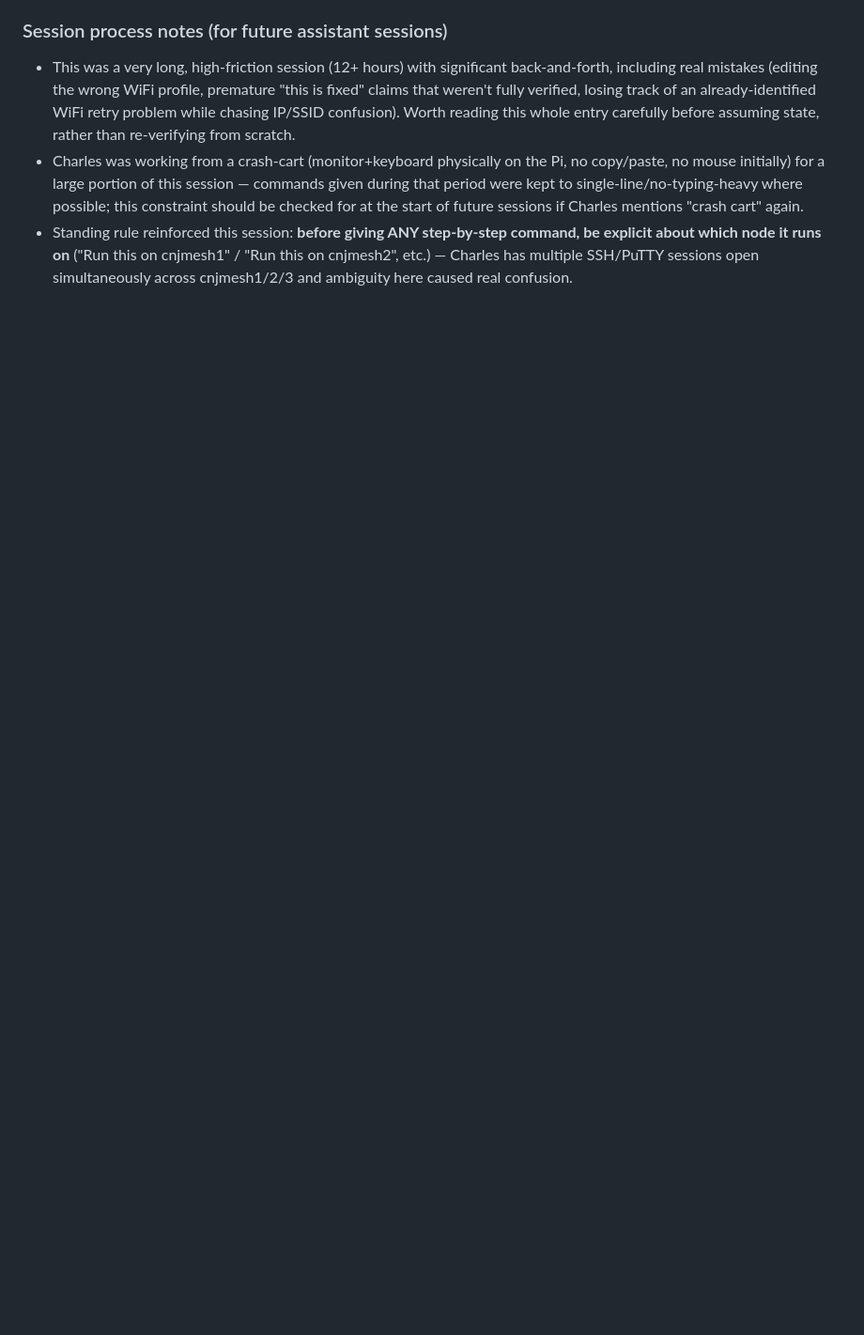
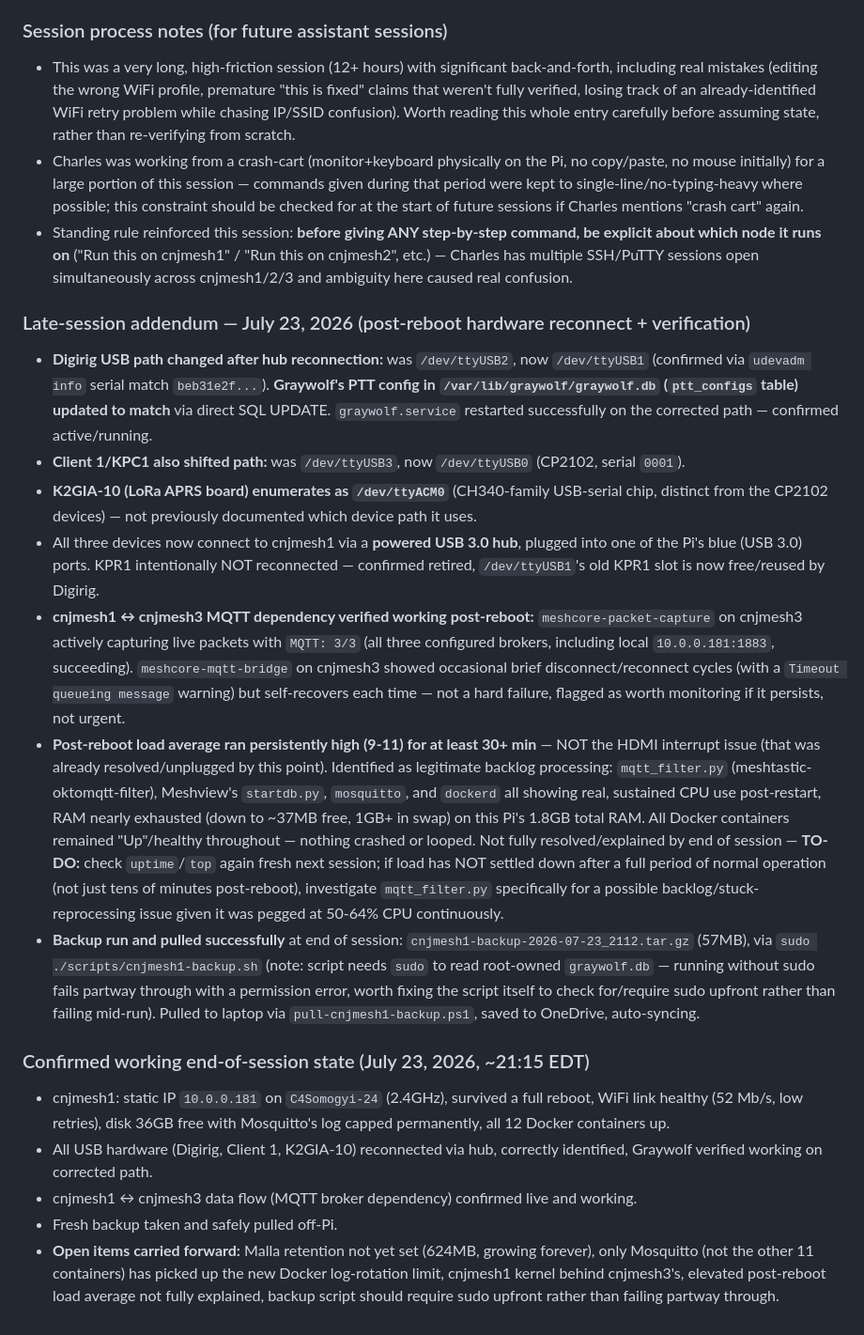
Before and after one commit to charlessomogyi-eng/cnjmesh-scripts, a Markdown page: CLAUDE_CONTEXT.md, the part around the change. Shown at 94% size. Rendered like a GitHub page; blank space fills up the shorter version.

Commit message:
Late-session addendum: USB reconnect paths, Graywolf fix, MQTT verification, backup completed

```diff
--- a/CLAUDE_CONTEXT.md
+++ b/CLAUDE_CONTEXT.md
@@ -716,3 +716,21 @@ Original cnjmesh1 board died from disk-full + hard power cycle mid-write (see pr
 - This was a very long, high-friction session (12+ hours) with significant back-and-forth, including real mistakes (editing the wrong WiFi profile, premature "this is fixed" claims that weren't fully verified, losing track of an already-identified WiFi retry problem while chasing IP/SSID confusion). Worth reading this whole entry carefully before assuming state, rather than re-verifying from scratch.
 - Charles was working from a crash-cart (monitor+keyboard physically on the Pi, no copy/paste, no mouse initially) for a large portion of this session — commands given during that period were kept to single-line/no-typing-heavy where possible; this constraint should be checked for at the start of future sessions if Charles mentions "crash cart" again.
 - Standing rule reinforced this session: **before giving ANY step-by-step command, be explicit about which node it runs on** ("Run this on cnjmesh1" / "Run this on cnjmesh2", etc.) — Charles has multiple SSH/PuTTY sessions open simultaneously across cnjmesh1/2/3 and ambiguity here caused real confusion.
+
+
+### Late-session addendum — July 23, 2026 (post-reboot hardware reconnect + verification)
+
+- **Digirig USB path changed after hub reconnection:** was `/dev/ttyUSB2`, now `/dev/ttyUSB1` (confirmed via `udevadm info` serial match `beb31e2f...`). **Graywolf's PTT config in `/var/lib/graywolf/graywolf.db` (`ptt_configs` table) updated to match** via direct SQL UPDATE. `graywolf.service` restarted successfully on the corrected path — confirmed active/running.
+- **Client 1/KPC1 also shifted path:** was `/dev/ttyUSB3`, now `/dev/ttyUSB0` (CP2102, serial `0001`).
+- **K2GIA-10 (LoRa APRS board) enumerates as `/dev/ttyACM0`** (CH340-family USB-serial chip, distinct from the CP2102 devices) — not previously documented which device path it uses.
+- All three devices now connect to cnjmesh1 via a **powered USB 3.0 hub**, plugged into one of the Pi's blue (USB 3.0) ports. KPR1 intentionally NOT reconnected — confirmed retired, `/dev/ttyUSB1`'s old KPR1 slot is now free/reused by Digirig.
+- **cnjmesh1 ↔ cnjmesh3 MQTT dependency verified working post-reboot:** `meshcore-packet-capture` on cnjmesh3 actively capturing live packets with `MQTT: 3/3` (all three configured brokers, including local `10.0.0.181:1883`, succeeding). `meshcore-mqtt-bridge` on cnjmesh3 showed occasional brief disconnect/reconnect cycles (with a `Timeout queueing message` warning) but self-recovers each time — not a hard failure, flagged as worth monitoring if it persists, not urgent.
+- **Post-reboot load average ran persistently high (9-11) for at least 30+ min** — NOT the HDMI interrupt issue (that was already resolved/unplugged by this point). Identified as legitimate backlog processing: `mqtt_filter.py` (meshtastic-oktomqtt-filter), Meshview's `startdb.py`, `mosquitto`, and `dockerd` all showing real, sustained CPU use post-restart, RAM nearly exhausted (down to ~37MB free, 1GB+ in swap) on this Pi's 1.8GB total RAM. All Docker containers remained "Up"/healthy throughout — nothing crashed or looped. Not fully resolved/explained by end of session — **TO-DO:** check `uptime`/`top` again fresh next session; if load has NOT settled down after a full period of normal operation (not just tens of minutes post-reboot), investigate `mqtt_filter.py` specifically for a possible backlog/stuck-reprocessing issue given it was pegged at 50-64% CPU continuously.
+- **Backup run and pulled successfully** at end of session: `cnjmesh1-backup-2026-07-23_2112.tar.gz` (57MB), via `sudo ./scripts/cnjmesh1-backup.sh` (note: script needs `sudo` to read root-owned `graywolf.db` — running without sudo fails partway through with a permission error, worth fixing the script itself to check for/require sudo upfront rather than failing mid-run). Pulled to laptop via `pull-cnjmesh1-backup.ps1`, saved to OneDrive, auto-syncing.
+
+### Confirmed working end-of-session state (July 23, 2026, ~21:15 EDT)
+- cnjmesh1: static IP `10.0.0.181` on `C4Somogyi-24` (2.4GHz), survived a full reboot, WiFi link healthy (52 Mb/s, low retries), disk 36GB free with Mosquitto's log capped permanently, all 12 Docker containers up.
+- All USB hardware (Digirig, Client 1, K2GIA-10) reconnected via hub, correctly identified, Graywolf verified working on corrected path.
+- cnjmesh1 ↔ cnjmesh3 data flow (MQTT broker dependency) confirmed live and working.
+- Fresh backup taken and safely pulled off-Pi.
+- **Open items carried forward:** Malla retention not yet set (624MB, growing forever), only Mosquitto (not the other 11 containers) has picked up the new Docker log-rotation limit, cnjmesh1 kernel behind cnjmesh3's, elevated post-reboot load average not fully explained, backup script should require sudo upfront rather than failing partway through.
```
